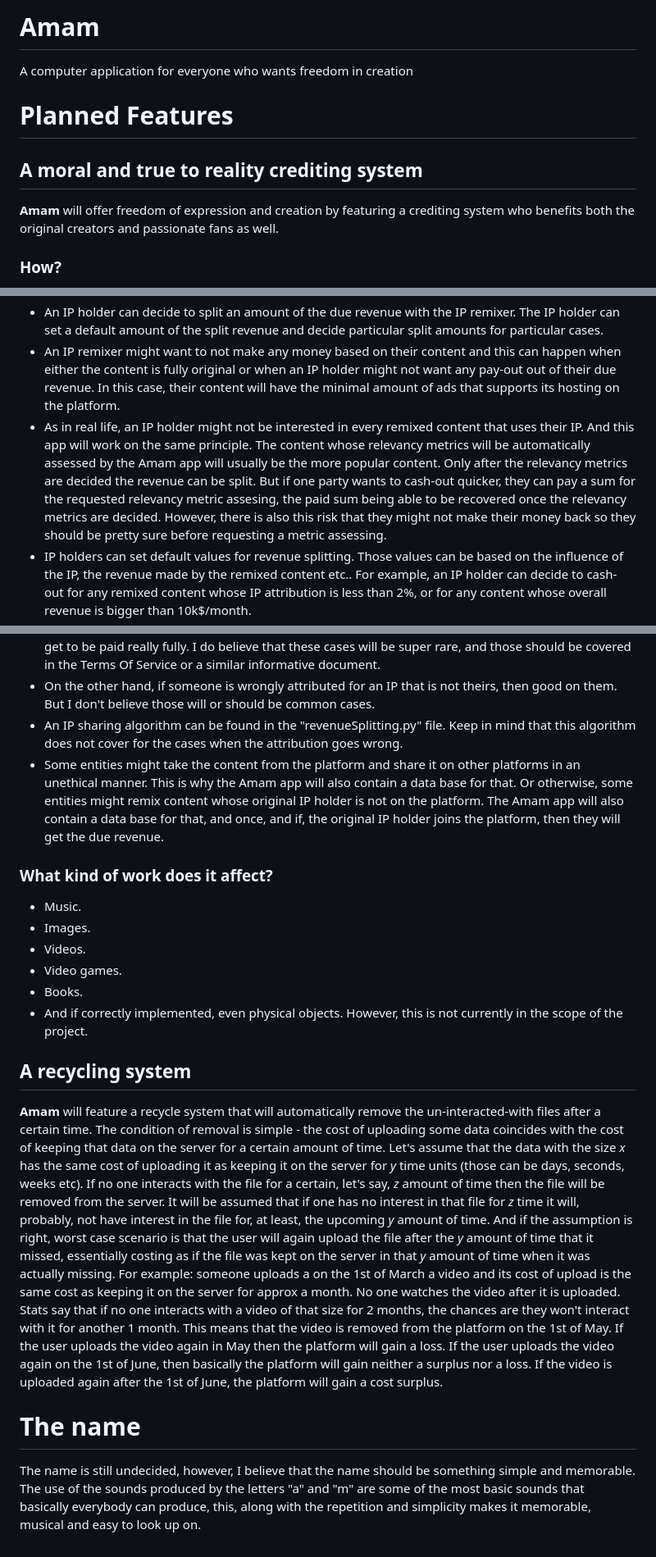
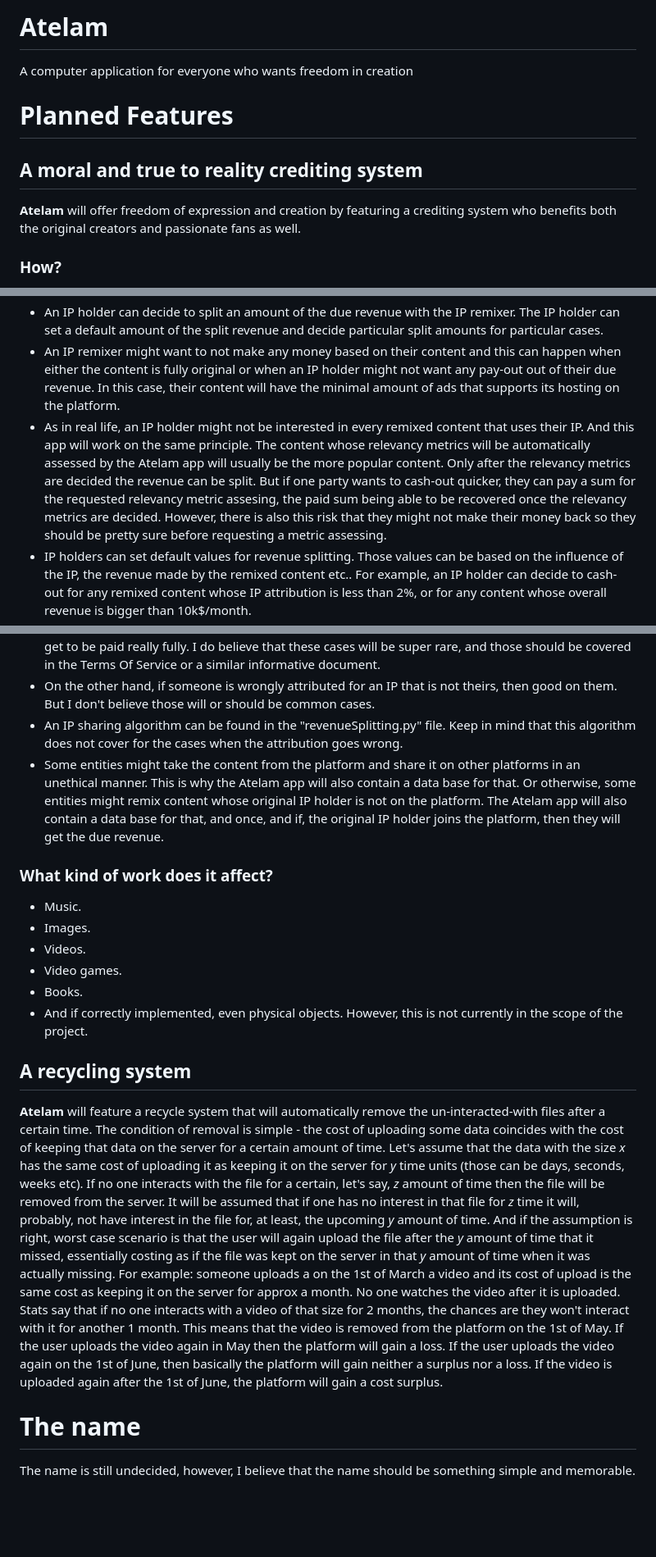
Before and after one commit to aandrei14/atelam, a Markdown page: README.md, 3 parts joined by grey strips. Shown at 82% size. Drawn GitHub-style; blank space fills up the shorter version.

```diff
--- a/README.md
+++ b/README.md
@@ -1,10 +1,10 @@
-# Amam
+# Atelam
 A computer application for everyone who wants freedom in creation
 
 # Planned Features
 
 ## A moral and true to reality crediting system
-**Amam** will offer freedom of expression and creation by featuring a crediting system who benefits both the original creators and passionate fans as well.
+**Atelam** will offer freedom of expression and creation by featuring a crediting system who benefits both the original creators and passionate fans as well.
 
 ### How?
 - The copyright system will feature revenue splitting based on relevancy metrics assessed by multiple parties. Based on these relevancy metrics the in-app created revenue will be split between the [IP](https://en.wikipedia.org/wiki/Intellectual_property) holders and the entities who created content based on the IP.
@@ -13,12 +13,12 @@ A computer application for everyone who wants freedom in creation
 - A piece of content can make revenue by ads, donations and payments.
 - An IP holder can decide to split an amount of the due revenue with the IP remixer. The IP holder can set a default amount of the split revenue and decide particular split amounts for particular cases.
 - An IP remixer might want to not make any money based on their content and this can happen when either the content is fully original or when an IP holder might not want any pay-out out of their due revenue. In this case, their content will have the minimal amount of ads that supports its hosting on the platform.
-- As in real life, an IP holder might not be interested in every remixed content that uses their IP. And this app will work on the same principle. The content whose relevancy metrics will be automatically assessed by the Amam app will usually be the more popular content. Only after the relevancy metrics are decided the revenue can be split. But if one party wants to cash-out quicker, they can pay a sum for the requested relevancy metric assesing, the paid sum being able to be recovered once the relevancy metrics are decided. However, there is also this risk that they might not make their money back so they should be pretty sure before requesting a metric assessing.
+- As in real life, an IP holder might not be interested in every remixed content that uses their IP. And this app will work on the same principle. The content whose relevancy metrics will be automatically assessed by the Atelam app will usually be the more popular content. Only after the relevancy metrics are decided the revenue can be split. But if one party wants to cash-out quicker, they can pay a sum for the requested relevancy metric assesing, the paid sum being able to be recovered once the relevancy metrics are decided. However, there is also this risk that they might not make their money back so they should be pretty sure before requesting a metric assessing.
 - IP holders can set default values for revenue splitting. Those values can be based on the influence of the IP, the revenue made by the remixed content etc.. For example, an IP holder can decide to cash-out for any remixed content whose IP attribution is less than 2%, or for any content whose overall revenue is bigger than 10k$/month.
 - If someone was not attributed at one point and the cash-out was executed, then a portion of the further cashout that was meant for the remixer will go to the uncredited IP holder. In some edge cases, where the IP remixer decides to remove their content before the uncredited IP holder was paid off, some measures can be taken. Measures such as prohibiting the content from being removed from the platform unless everyone is paid fairly, or displaying more ads than usual to the IP remixer, ads whose part of the revenue made from them will go to the IP holder. However, even with these measures implemented, there might still be edge cases where the uncredited IP holder might never get to be paid really fully. I do believe that these cases will be super rare, and those should be covered in the Terms Of Service or a similar informative document.
 - On the other hand, if someone is wrongly attributed for an IP that is not theirs, then good on them. But I don't believe those will or should be common cases.
 - An IP sharing algorithm can be found in the "revenueSplitting.py" file. Keep in mind that this algorithm does not cover for the cases when the attribution goes wrong.
-- Some entities might take the content from the platform and share it on other platforms in an unethical manner. This is why the Amam app will also contain a data base for that. Or otherwise, some entities might remix content whose original IP holder is not on the platform. The Amam app will also contain a data base for that, and once, and if, the original IP holder joins the platform, then they will get the due revenue.
+- Some entities might take the content from the platform and share it on other platforms in an unethical manner. This is why the Atelam app will also contain a data base for that. Or otherwise, some entities might remix content whose original IP holder is not on the platform. The Atelam app will also contain a data base for that, and once, and if, the original IP holder joins the platform, then they will get the due revenue.
 
 ### What kind of work does it affect?
 - Music.
@@ -29,8 +29,8 @@ A computer application for everyone who wants freedom in creation
 - And if correctly implemented, even physical objects. However, this is not currently in the scope of the project.
 
 ## A recycling system
-**Amam** will feature a recycle system that will automatically remove the un-interacted-with files after a certain time. The condition of removal is simple - the cost of uploading some data coincides with the cost of keeping that data on the server for a certain amount of time. Let's assume that the data with the size *x* has the same cost of uploading it as keeping it on the server for *y* time units (those can be days, seconds, weeks etc). If no one interacts with the file for a certain, let's say, *z* amount of time then the file will be removed from the server. It will be assumed that if one has no interest in that file for *z* time it will, probably, not have interest in the file for, at least, the upcoming *y* amount of time. And if the assumption is right, worst case scenario is that the user will again upload the file after the *y* amount of time that it missed, essentially costing as if the file was kept on the server in that *y* amount of time when it was actually missing.
+**Atelam** will feature a recycle system that will automatically remove the un-interacted-with files after a certain time. The condition of removal is simple - the cost of uploading some data coincides with the cost of keeping that data on the server for a certain amount of time. Let's assume that the data with the size *x* has the same cost of uploading it as keeping it on the server for *y* time units (those can be days, seconds, weeks etc). If no one interacts with the file for a certain, let's say, *z* amount of time then the file will be removed from the server. It will be assumed that if one has no interest in that file for *z* time it will, probably, not have interest in the file for, at least, the upcoming *y* amount of time. And if the assumption is right, worst case scenario is that the user will again upload the file after the *y* amount of time that it missed, essentially costing as if the file was kept on the server in that *y* amount of time when it was actually missing.
 For example: someone uploads a on the 1st of March a video and its cost of upload is the same cost as keeping it on the server for approx a month. No one watches the video after it is uploaded. Stats say that if no one interacts with a video of that size for 2 months, the chances are they won't interact with it for another 1 month. This means that the video is removed from the platform on the 1st of May. If the user uploads the video again in May then the platform will gain a loss. If the user uploads the video again on the 1st of June, then basically the platform will gain neither a surplus nor a loss. If the video is uploaded again after the 1st of June, the platform will gain a cost surplus.
 
 # The name
-The name is still undecided, however, I believe that the name should be something simple and memorable. The use of the sounds produced by the letters "a" and "m" are some of the most basic sounds that basically everybody can produce, this, along with the repetition and simplicity makes it memorable, musical and easy to look up on.
+The name is still undecided, however, I believe that the name should be something simple and memorable.
```
